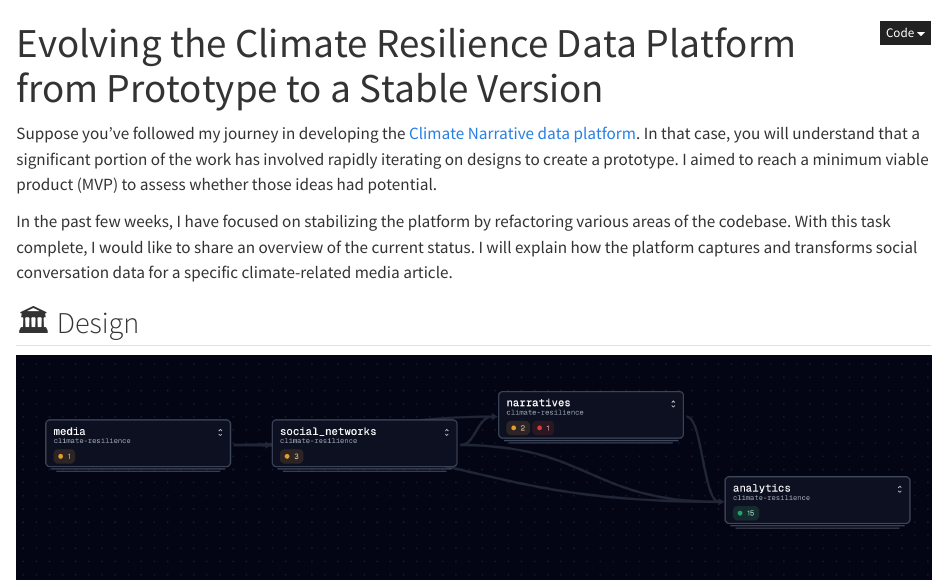
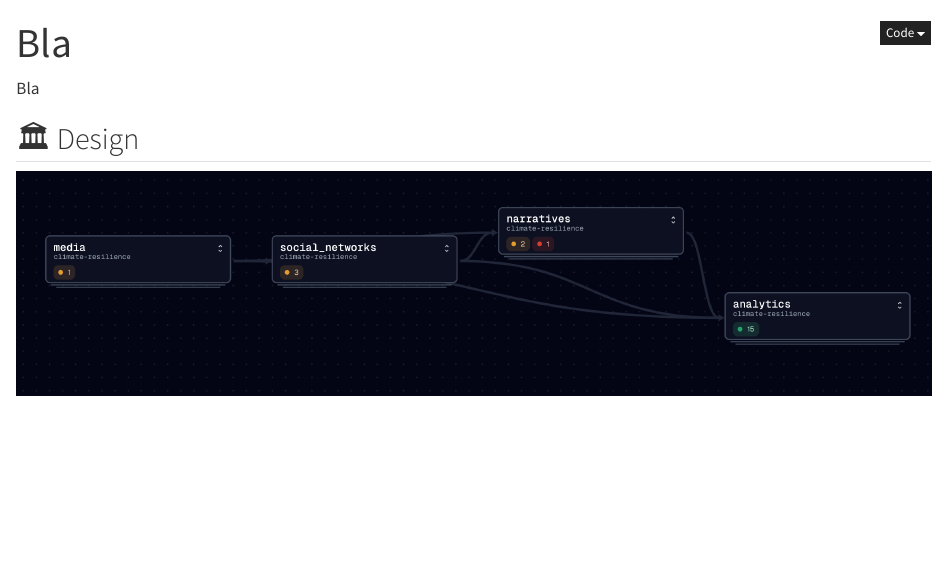
Before and after one commit to republicofdata-io/story_notebooks, a Quarto document (20241227/20241227.qmd): the page in a window 1100 px wide, from its top. Rendered offline with R 4.5, knitr and Pandoc in place of Quarto, with nearby package versions; some code elsewhere in the file could not run offline.

```diff
--- a/20241227/20241227.qmd
+++ b/20241227/20241227.qmd
@@ -1,14 +1,12 @@
 ---
-title: "Evolving the Climate Resilience Data Platform from Prototype to a Stable Version"
+title: "Bla"
 format:
   html:
     code-fold: true
 jupyter: python3
 ---
 
-Suppose you've followed my journey in developing the [Climate Narrative data platform](https://github.com/republicofdata-io/climate_resilience). In that case, you will understand that a significant portion of the work has involved rapidly iterating on designs to create a prototype. I aimed to reach a minimum viable product (MVP) to assess whether those ideas had potential.
-
-In the past few weeks, I have focused on stabilizing the platform by refactoring various areas of the codebase. With this task complete, I would like to share an overview of the current status. I will explain how the platform captures and transforms social conversation data for a specific climate-related media article.
+Bla
 
 ## 🏛️ Design
 ![](climate_narratives_dag.png)
```
Also changed, not shown: 20241227/20241227.html (deleted), 20241227/20241227.md (added).
